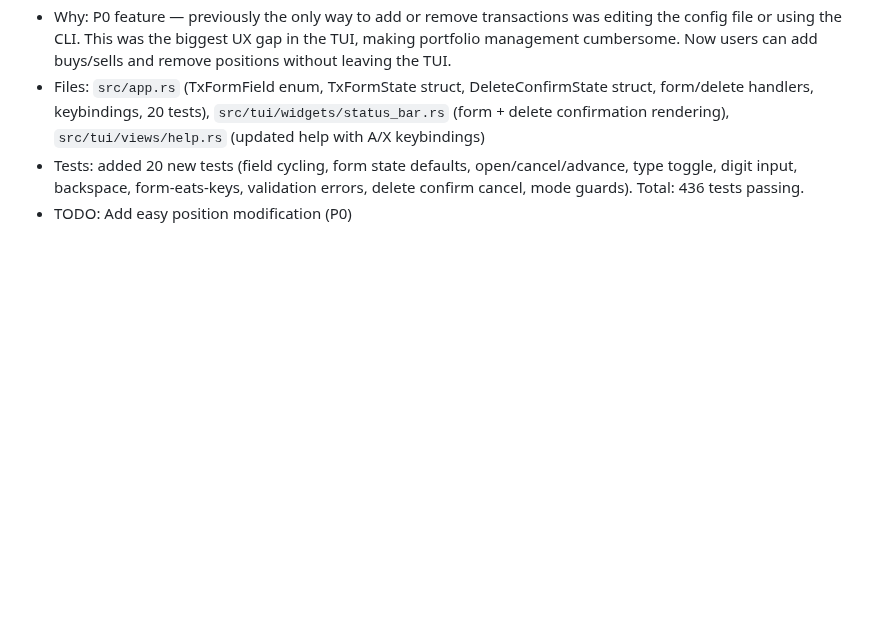
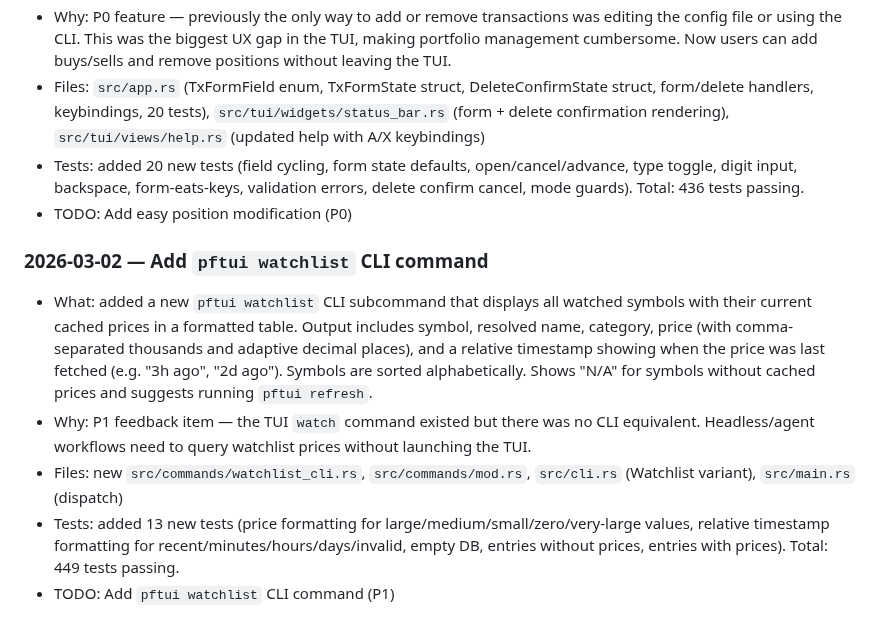
Before and after one commit to skylarsimoncelli/pftui, a Markdown page: CHANGELOG.md, the part around the change. GitHub-like rendering; blank space fills up the shorter version.

Commit message:
docs: update CHANGELOG and TODO for watchlist CLI command

```diff
--- a/CHANGELOG.md
+++ b/CHANGELOG.md
@@ -446,3 +446,11 @@
 - Files: `src/app.rs` (TxFormField enum, TxFormState struct, DeleteConfirmState struct, form/delete handlers, keybindings, 20 tests), `src/tui/widgets/status_bar.rs` (form + delete confirmation rendering), `src/tui/views/help.rs` (updated help with A/X keybindings)
 - Tests: added 20 new tests (field cycling, form state defaults, open/cancel/advance, type toggle, digit input, backspace, form-eats-keys, validation errors, delete confirm cancel, mode guards). Total: 436 tests passing.
 - TODO: Add easy position modification (P0)
+
+### 2026-03-02 — Add `pftui watchlist` CLI command
+
+- What: added a new `pftui watchlist` CLI subcommand that displays all watched symbols with their current cached prices in a formatted table. Output includes symbol, resolved name, category, price (with comma-separated thousands and adaptive decimal places), and a relative timestamp showing when the price was last fetched (e.g. "3h ago", "2d ago"). Symbols are sorted alphabetically. Shows "N/A" for symbols without cached prices and suggests running `pftui refresh`.
+- Why: P1 feedback item — the TUI `watch` command existed but there was no CLI equivalent. Headless/agent workflows need to query watchlist prices without launching the TUI.
+- Files: new `src/commands/watchlist_cli.rs`, `src/commands/mod.rs`, `src/cli.rs` (Watchlist variant), `src/main.rs` (dispatch)
+- Tests: added 13 new tests (price formatting for large/medium/small/zero/very-large values, relative timestamp formatting for recent/minutes/hours/days/invalid, empty DB, entries without prices, entries with prices). Total: 449 tests passing.
+- TODO: Add `pftui watchlist` CLI command (P1)
```
Also changed, not shown: TODO.md (+0 -1 lines).
